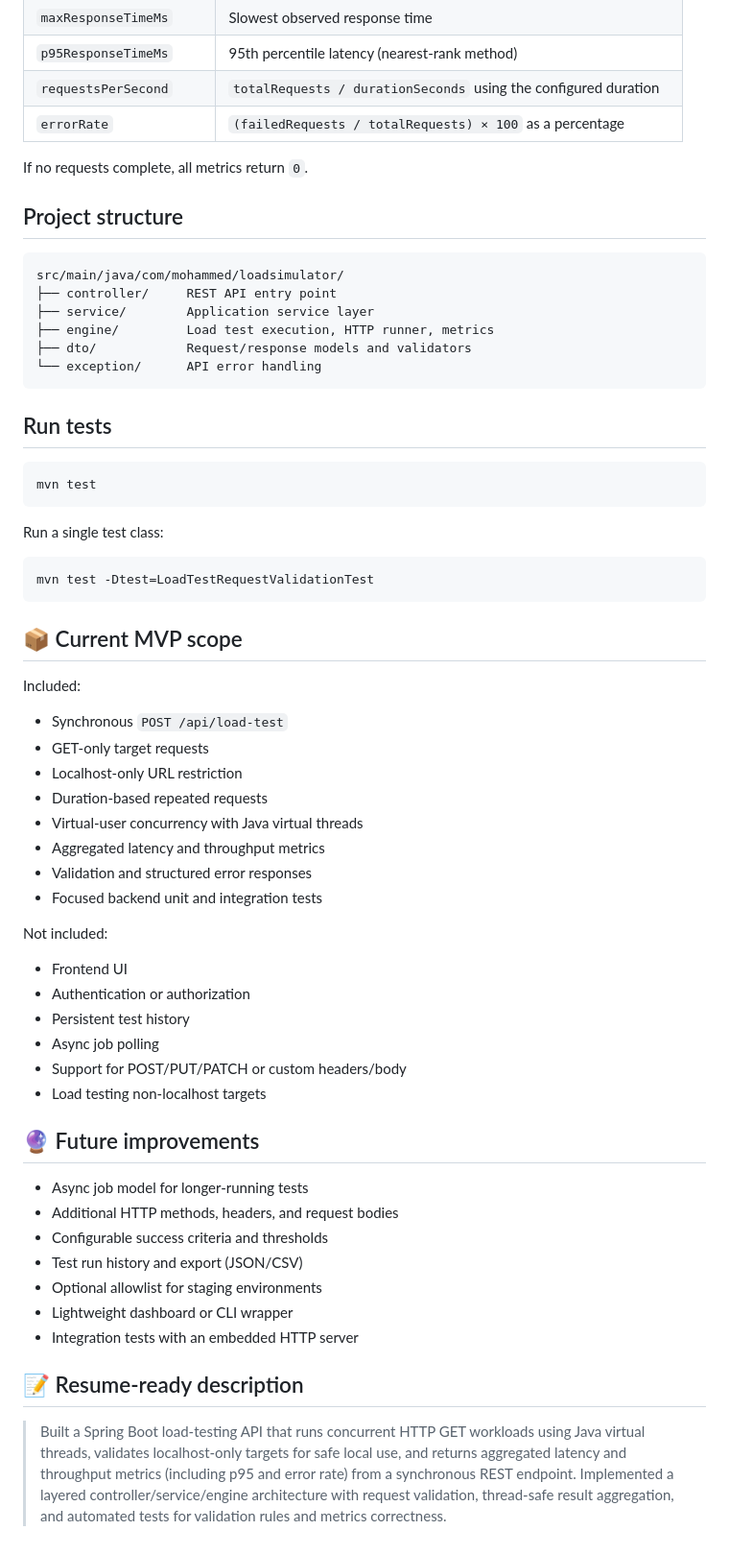
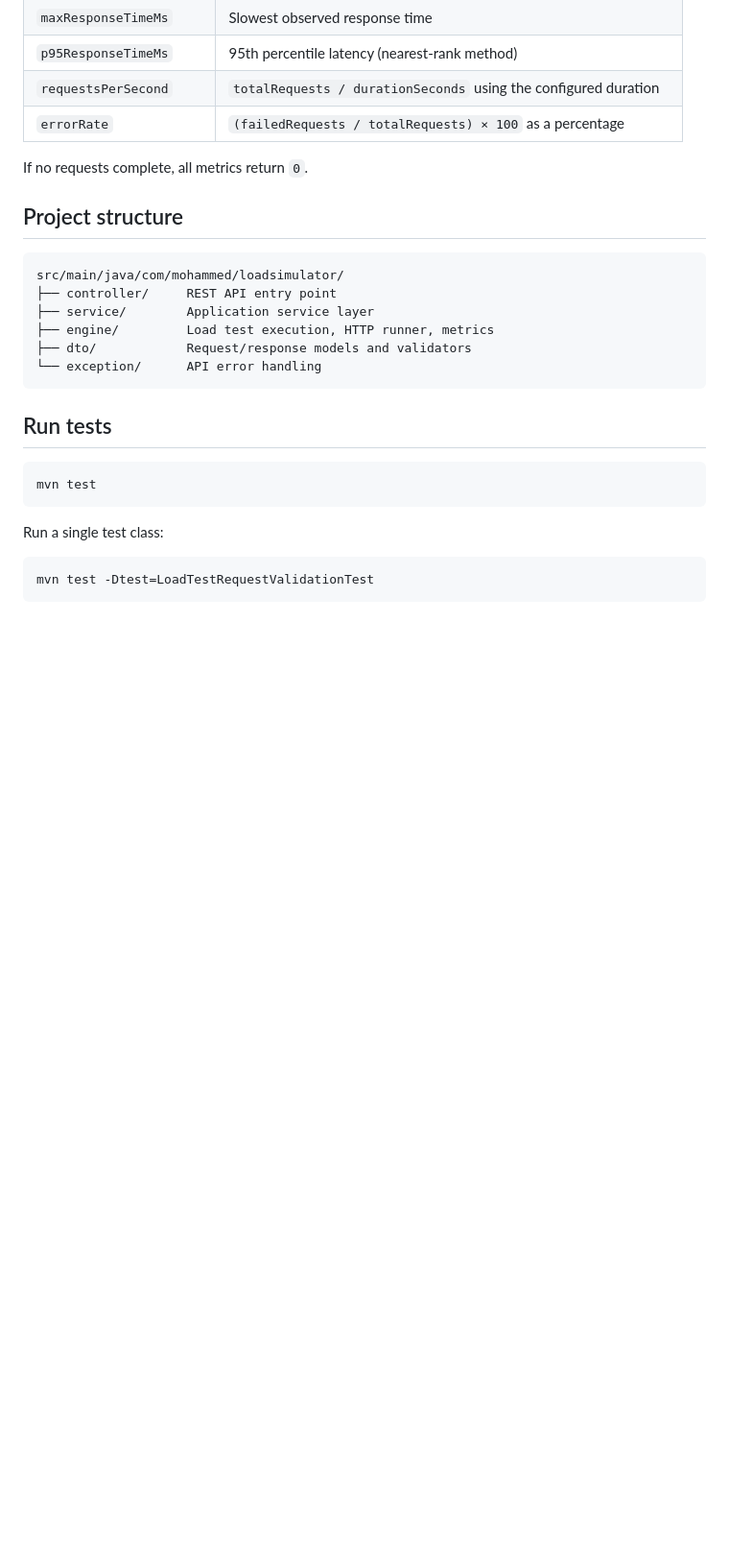
Before and after one commit to MoHussain543/load-simulator, a Markdown page: README.md, the part around the change. Shown at 96% size. GitHub-like rendering; blank space fills up the shorter version.

````diff
--- a/README.md
+++ b/README.md
@@ -211,39 +211,3 @@ Run a single test class:
 ```bash
 mvn test -Dtest=LoadTestRequestValidationTest
 ```
-
-## 📦 Current MVP scope
-
-Included:
-
-- Synchronous `POST /api/load-test`
-- GET-only target requests
-- Localhost-only URL restriction
-- Duration-based repeated requests
-- Virtual-user concurrency with Java virtual threads
-- Aggregated latency and throughput metrics
-- Validation and structured error responses
-- Focused backend unit and integration tests
-
-Not included:
-
-- Frontend UI
-- Authentication or authorization
-- Persistent test history
-- Async job polling
-- Support for POST/PUT/PATCH or custom headers/body
-- Load testing non-localhost targets
-
-## 🔮 Future improvements
-
-- Async job model for longer-running tests
-- Additional HTTP methods, headers, and request bodies
-- Configurable success criteria and thresholds
-- Test run history and export (JSON/CSV)
-- Optional allowlist for staging environments
-- Lightweight dashboard or CLI wrapper
-- Integration tests with an embedded HTTP server
-
-## 📝 Resume-ready description
-
-> Built a Spring Boot load-testing API that runs concurrent HTTP GET workloads using Java virtual threads, validates localhost-only targets for safe local use, and returns aggregated latency and throughput metrics (including p95 and error rate) from a synchronous REST endpoint. Implemented a layered controller/service/engine architecture with request validation, thread-safe result aggregation, and automated tests for validation rules and metrics correctness.
````
